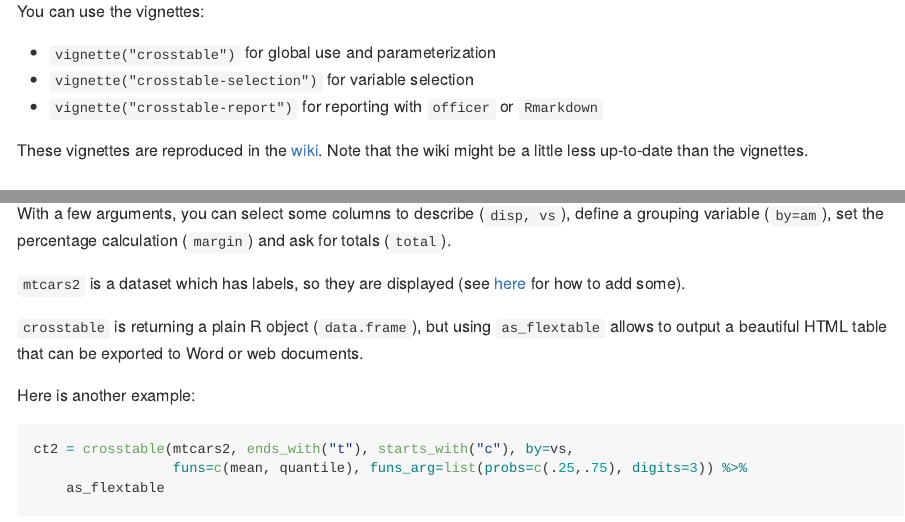
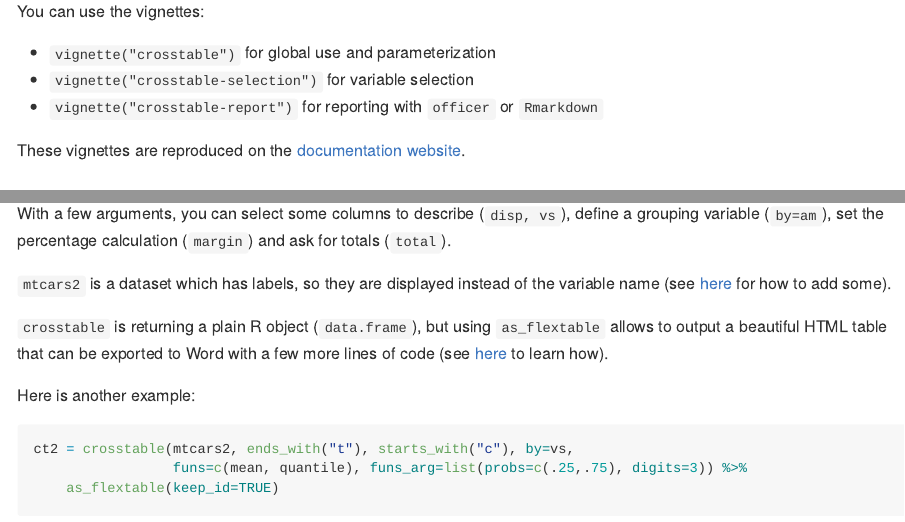
Before and after one commit to DanChaltiel/crosstable, an R Markdown document (README.Rmd): the page in a window 1100 px wide, from 450 px down, and a second part further down, joined at a grey line. The pictures show the output file README.md that the author committed with the source, drawn offline in the style of GitHub; badge pictures from the web are left out.

Commit message:
update Readme

````diff
--- a/README.Rmd
+++ b/README.Rmd
@@ -46,7 +46,7 @@ You can use the vignettes:
 + `vignette("crosstable-selection")` for variable selection
 + `vignette("crosstable-report")` for reporting with `officer` or `Rmarkdown`
 
-These vignettes are reproduced in the [wiki](https://github.com/DanChaltiel/crosstable/wiki). Note that the wiki might be a little less up-to-date than the vignettes.
+These vignettes are reproduced on the [documentation website](https://danchaltiel.github.io/crosstable).
 
 ## Overview
 
@@ -68,16 +68,16 @@ flextable::save_as_image(ct1, "man/figures/ct2.png")
 
 With a few arguments, you can select some columns to describe (`disp, vs`), define a grouping variable (`by=am`), set the percentage calculation (`margin`) and ask for totals (`total`).
 
-`mtcars2` is a dataset which has labels, so they are displayed (see [here](https://danchaltiel.github.io/crosstable/articles/crosstable.html#dataset-modified-mtcars) for how to add some).
+`mtcars2` is a dataset which has labels, so they are displayed instead of the variable name (see [here](https://danchaltiel.github.io/crosstable/articles/crosstable.html#dataset-modified-mtcars) for how to add some).
 
-`crosstable` is returning a plain R object (`data.frame`), but using `as_flextable` allows to output a beautiful HTML table that can be exported to Word or web documents.
+`crosstable` is returning a plain R object (`data.frame`), but using `as_flextable` allows to output a beautiful HTML table that can be exported to Word with a few more lines of code (see [here](https://danchaltiel.github.io/crosstable/articles/crosstable-report.html) to learn how).
 
 Here is another example:
 
 ```{r usage2, eval=TRUE, echo=TRUE, results="hide", warning=FALSE, message=FALSE}
 ct2 = crosstable(mtcars2, ends_with("t"), starts_with("c"), by=vs,
                  funs=c(mean, quantile), funs_arg=list(probs=c(.25,.75), digits=3)) %>%
-    as_flextable
+    as_flextable(keep_id=TRUE)
 ```
 
 ```{r, include=FALSE}
````
Also changed, not shown: README.md, README.Rmd (10 more changed lines), 5 other files.
